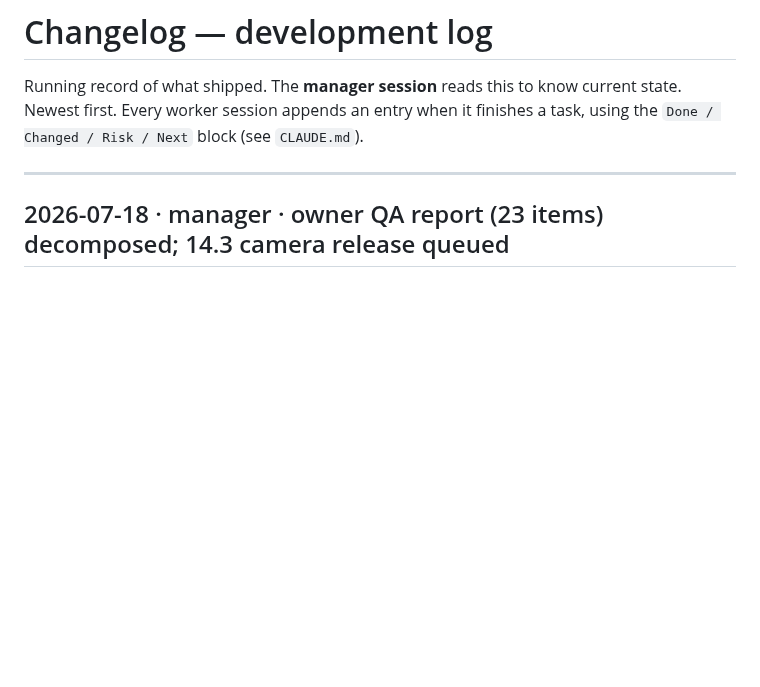
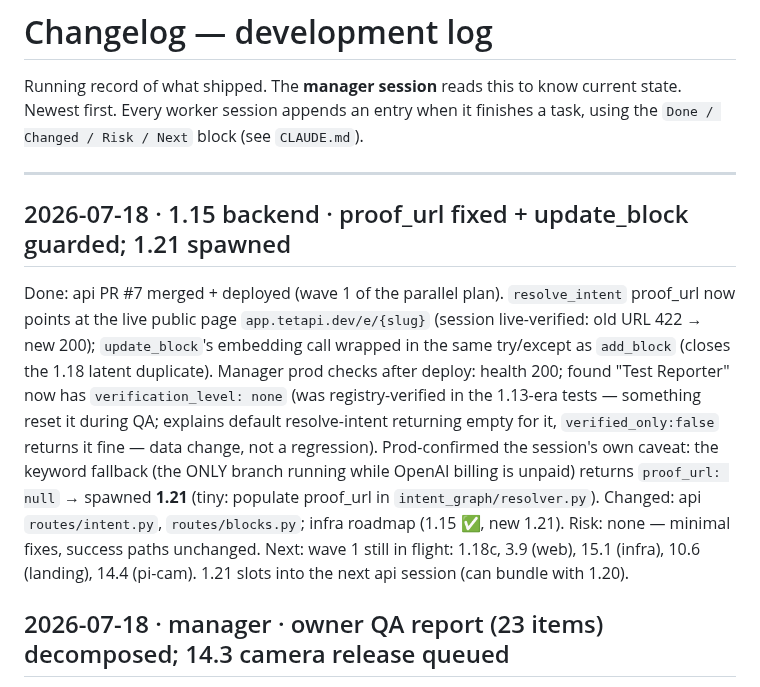
Before and after one commit to teta-pi/infra, a Markdown page: docs/changelog.md, the part around the change. GitHub-like rendering; blank space fills up the shorter version.

Commit message:
docs: 1.15 done + prod-verified; spawn 1.21 (proof_url in keyword fallback)
Co-Authored-By: Claude Fable 5 <noreply@anthropic.com>

```diff
--- a/docs/changelog.md
+++ b/docs/changelog.md
@@ -5,6 +5,24 @@ state. Newest first. Every worker session appends an entry when it finishes a ta
 using the `Done / Changed / Risk / Next` block (see `CLAUDE.md`).
 
 ---
+
+## 2026-07-18 · 1.15 backend · proof_url fixed + update_block guarded; 1.21 spawned
+Done: api PR #7 merged + deployed (wave 1 of the parallel plan). `resolve_intent`
+proof_url now points at the live public page `app.tetapi.dev/e/{slug}` (session
+live-verified: old URL 422 → new 200); `update_block`'s embedding call wrapped
+in the same try/except as `add_block` (closes the 1.18 latent duplicate).
+Manager prod checks after deploy: health 200; found "Test Reporter" now has
+`verification_level: none` (was registry-verified in the 1.13-era tests —
+something reset it during QA; explains default resolve-intent returning empty
+for it, `verified_only:false` returns it fine — data change, not a regression).
+Prod-confirmed the session's own caveat: the keyword fallback (the ONLY branch
+running while OpenAI billing is unpaid) returns `proof_url: null` → spawned
+**1.21** (tiny: populate proof_url in `intent_graph/resolver.py`).
+Changed: api `routes/intent.py`, `routes/blocks.py`; infra roadmap (1.15 ✅,
+new 1.21).
+Risk: none — minimal fixes, success paths unchanged.
+Next: wave 1 still in flight: 1.18c, 3.9 (web), 15.1 (infra), 10.6 (landing),
+14.4 (pi-cam). 1.21 slots into the next api session (can bundle with 1.20).
 
 ## 2026-07-18 · manager · owner QA report (23 items) decomposed; 14.3 camera release queued
 Done: decomposed the owner's 2026-07-17 QA bug report (5 Critical / 5 High /
```
Also changed, not shown: docs/roadmap.md (+2 -1 lines).
